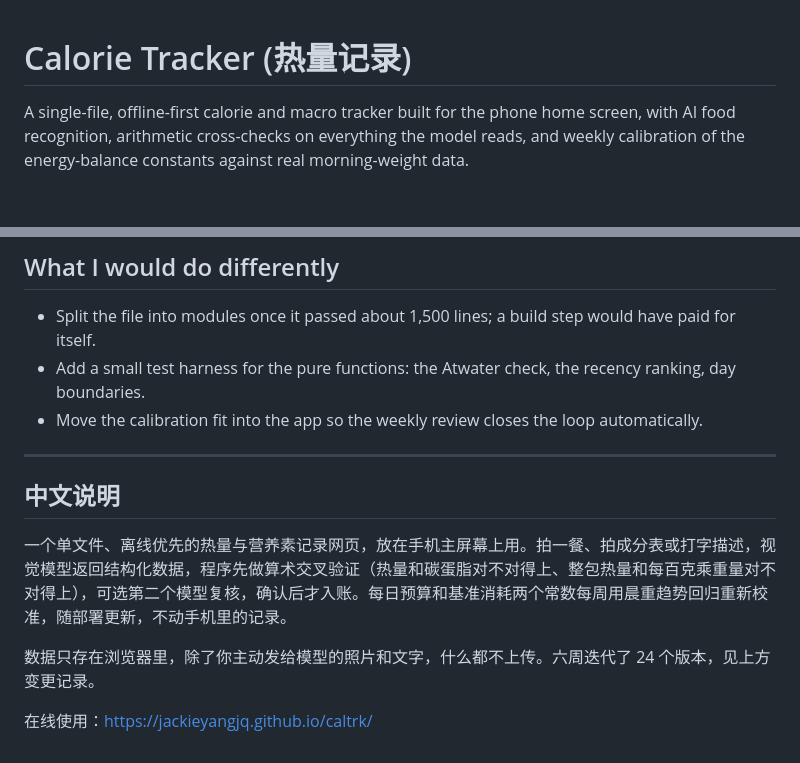
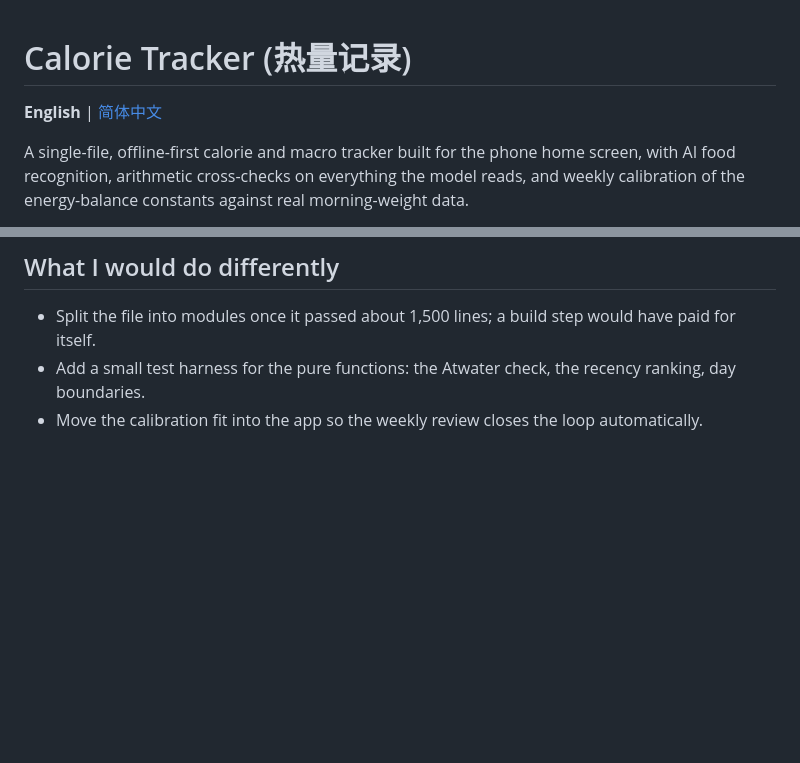
Before and after one commit to jackieyangjq/caltrk, a Markdown page: README.md, 2 parts joined by grey strips. Drawn GitHub-style; blank space fills up the shorter version.

Commit message:
docs: English README with a link to the full Chinese version
Co-Authored-By: Claude Opus 5.5 <noreply@anthropic.com>

```diff
--- a/README.md
+++ b/README.md
@@ -1,4 +1,6 @@
 # Calorie Tracker (热量记录)
+
+**English** | [简体中文](README.zh-CN.md)
 
 A single-file, offline-first calorie and macro tracker built for the phone home screen, with AI food recognition, arithmetic cross-checks on everything the model reads, and weekly calibration of the energy-balance constants against real morning-weight data.
 
@@ -66,13 +68,3 @@ The constants ship in the build rather than in localStorage, so a deploy updates
 - Split the file into modules once it passed about 1,500 lines; a build step would have paid for itself.
 - Add a small test harness for the pure functions: the Atwater check, the recency ranking, day boundaries.
 - Move the calibration fit into the app so the weekly review closes the loop automatically.
-
----
-
-## 中文说明
-
-一个单文件、离线优先的热量与营养素记录网页，放在手机主屏幕上用。拍一餐、拍成分表或打字描述，视觉模型返回结构化数据，程序先做算术交叉验证（热量和碳蛋脂对不对得上、整包热量和每百克乘重量对不对得上），可选第二个模型复核，确认后才入账。每日预算和基准消耗两个常数每周用晨重趋势回归重新校准，随部署更新，不动手机里的记录。
-
-数据只存在浏览器里，除了你主动发给模型的照片和文字，什么都不上传。六周迭代了 24 个版本，见上方变更记录。
-
-在线使用：https://jackieyangjq.github.io/caltrk/
```
Also changed, not shown: README.zh-CN.md (added, +71 -0 lines).
